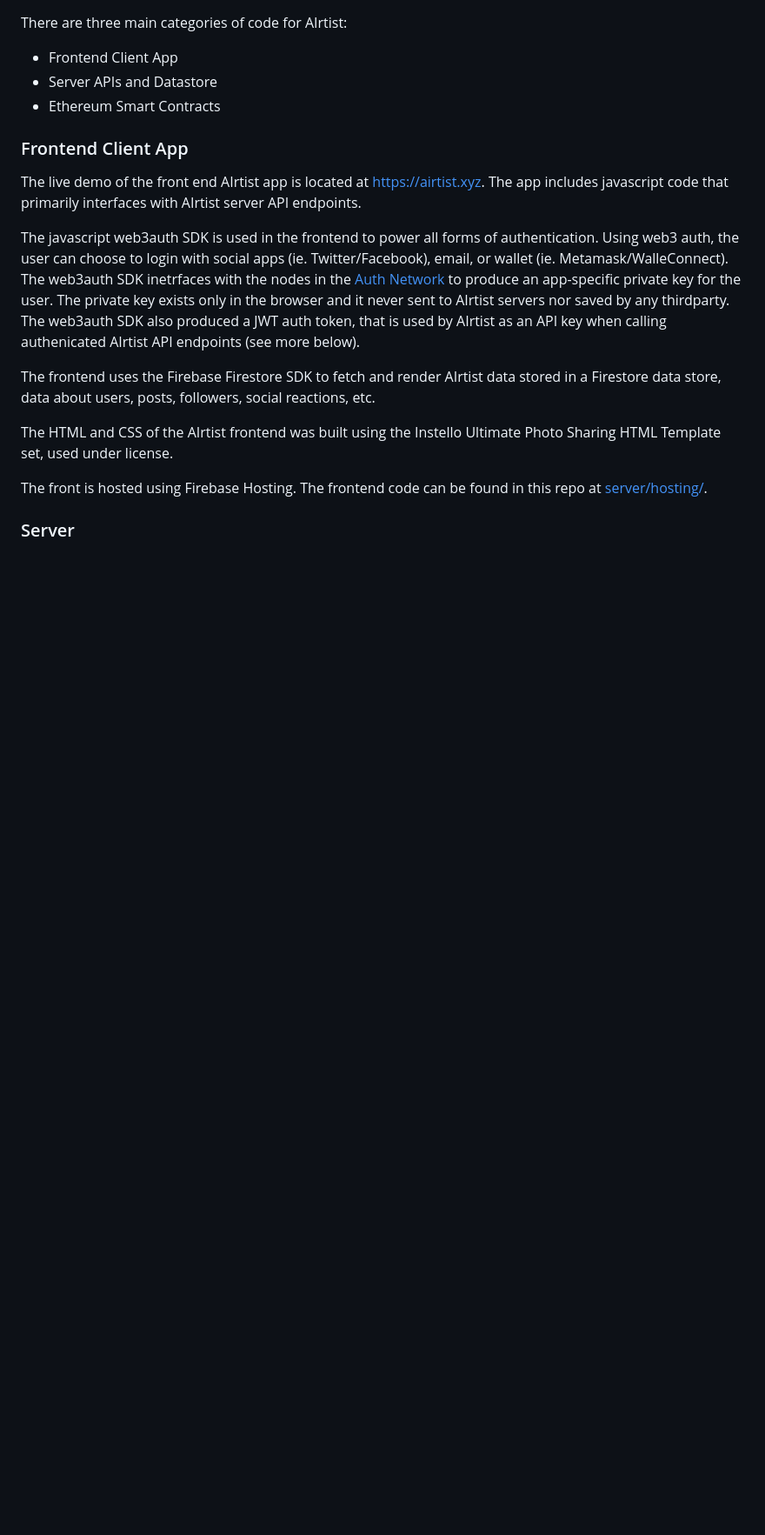
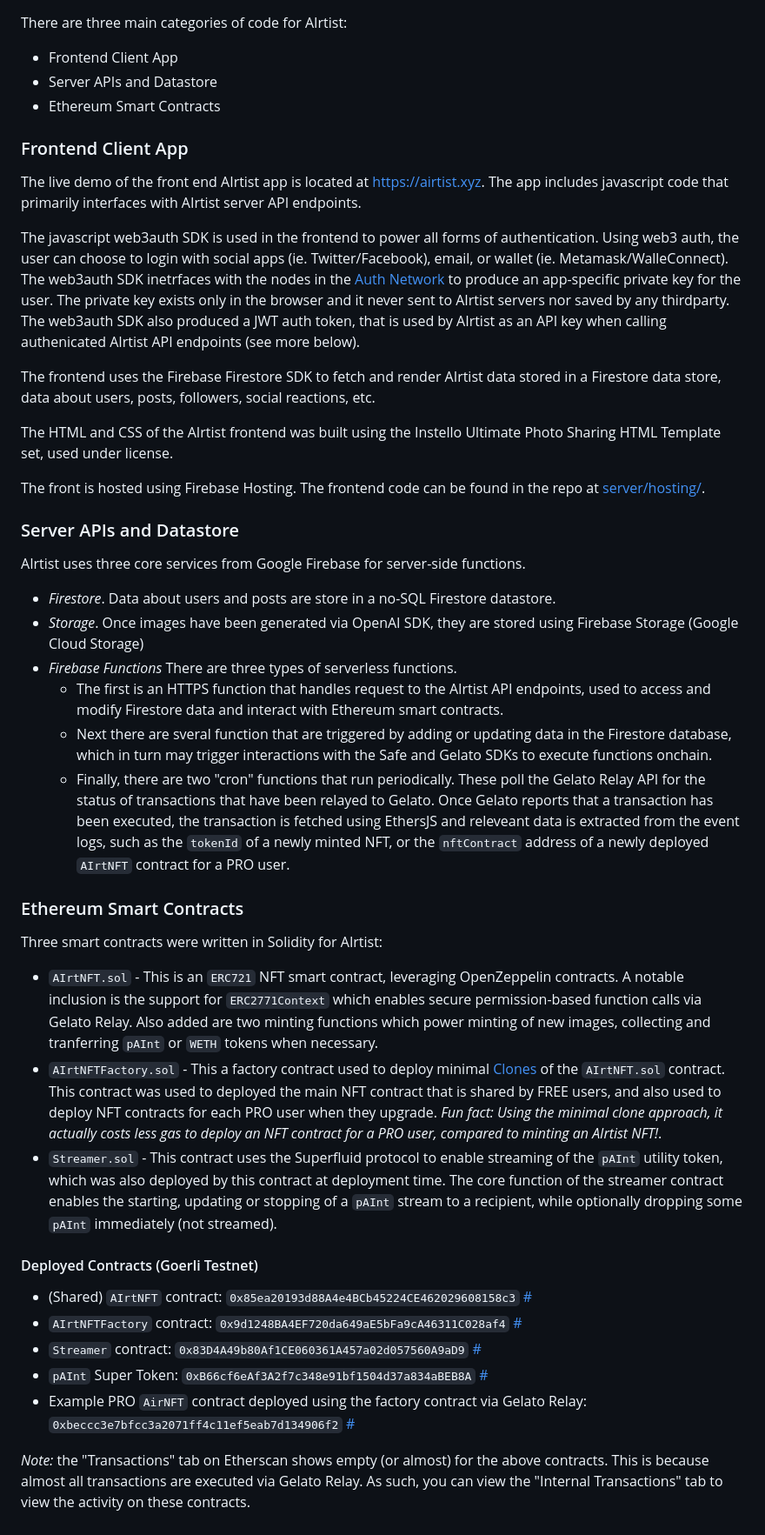
Before and after one commit to markcarey/airtist, a Markdown page: README.md, the part around one of its changes. Shown at 87% size. Rendered like a GitHub page; blank space fills up the shorter version.

Commit message:
moar README

```diff
--- a/README.md
+++ b/README.md
@@ -112,6 +116,33 @@ The frontend uses the Firebase Firestore SDK to fetch and render AIrtist data st
 
 The HTML and CSS of the AIrtist frontend was built using the Instello Ultimate Photo Sharing HTML Template set, used under license.
 
-The front is hosted using Firebase Hosting. The frontend code can be found in this repo at [server/hosting/](server/hosting/).
+The front is hosted using Firebase Hosting. The frontend code can be found in the repo at [server/hosting/](server/hosting/).
 
-### Server
+### Server APIs and Datastore
+
+AIrtist uses three core services from Google Firebase for server-side functions.
+
+- *Firestore*. Data about users and posts are store in a no-SQL Firestore datastore.
+- *Storage*. Once images have been generated via OpenAI SDK, they are stored using Firebase Storage (Google Cloud Storage)
+- *Firebase Functions* There are three types of serverless functions.
+  - The first is an HTTPS function that handles request to the AIrtist API endpoints, used to access and modify Firestore data and interact with Ethereum smart contracts.
+  - Next there are sveral function that are triggered by adding or updating data in the Firestore database, which in turn may trigger interactions with the Safe and Gelato SDKs to execute functions onchain.
+  - Finally, there are two "cron" functions that run periodically. These poll the Gelato Relay API for the status of transactions that have been relayed to Gelato. Once Gelato reports that a transaction has been executed, the transaction is fetched using EthersJS and releveant data is extracted from the event logs, such as the `tokenId` of a newly minted NFT, or the `nftContract` address of a newly deployed `AIrtNFT` contract for a PRO user.
+
+### Ethereum Smart Contracts
+
+Three smart contracts were written in Solidity for AIrtist:
+
+- `AIrtNFT.sol` - This is an `ERC721` NFT smart contract, leveraging OpenZeppelin contracts. A notable inclusion is the support for `ERC2771Context` which enables secure permission-based function calls via Gelato Relay. Also added are two minting functions which power minting of new images, collecting and tranferring `pAInt` or `WETH` tokens when necessary.
+- `AIrtNFTFactory.sol` - This a factory contract used to deploy minimal [Clones](https://docs.openzeppelin.com/contracts/4.x/api/proxy#Clones) of the `AIrtNFT.sol` contract. This contract was used to deployed the main NFT contract that is shared by FREE users, and also used to deploy NFT contracts for each PRO user when they upgrade. *Fun fact:* _Using the minimal clone approach, it actually costs *less gas* to deploy an NFT contract for a PRO user, compared to minting an AIrtist NFT!_.
+- `Streamer.sol` - This contract uses the Superfluid protocol to enable streaming of the `pAInt` utility token, which was also deployed by this contract at deployment time. The core function of the streamer contract enables the starting, updating or stopping of a `pAInt` stream to a recipient, while optionally dropping some `pAInt` immediately (not streamed).
+
+#### Deployed Contracts (Goerli Testnet)
+
+- (Shared) `AIrtNFT` contract: `0x85ea20193d88A4e4BCb45224CE462029608158c3` [#](https://goerli.etherscan.io/address/0x85ea20193d88A4e4BCb45224CE462029608158c3)
+- `AIrtNFTFactory` contract: `0x9d1248BA4EF720da649aE5bFa9cA46311C028af4` [#](https://goerli.etherscan.io/address/0x9d1248BA4EF720da649aE5bFa9cA46311C028af4)
+- `Streamer` contract: `0x83D4A49b80Af1CE060361A457a02d057560A9aD9` [#](https://goerli.etherscan.io/address/0x83D4A49b80Af1CE060361A457a02d057560A9aD9)
+- `pAInt` Super Token: `0xB66cf6eAf3A2f7c348e91bf1504d37a834aBEB8A` [#](https://goerli.etherscan.io/address/0xB66cf6eAf3A2f7c348e91bf1504d37a834aBEB8A)
+- Example PRO `AirNFT` contract deployed using the factory contract via Gelato Relay: `0xbeccc3e7bfcc3a2071ff4c11ef5eab7d134906f2` [#](https://goerli.etherscan.io/address/0xbeccc3e7bfcc3a2071ff4c11ef5eab7d134906f2)
+
+*Note:* the "Transactions" tab on Etherscan shows empty (or almost) for the above contracts. This is because almost all transactions are executed via Gelato Relay. As such, you can view the "Internal Transactions" tab to view the activity on these contracts.
```
Also changed, not shown: other parts of README.md (+4 -0 lines).
